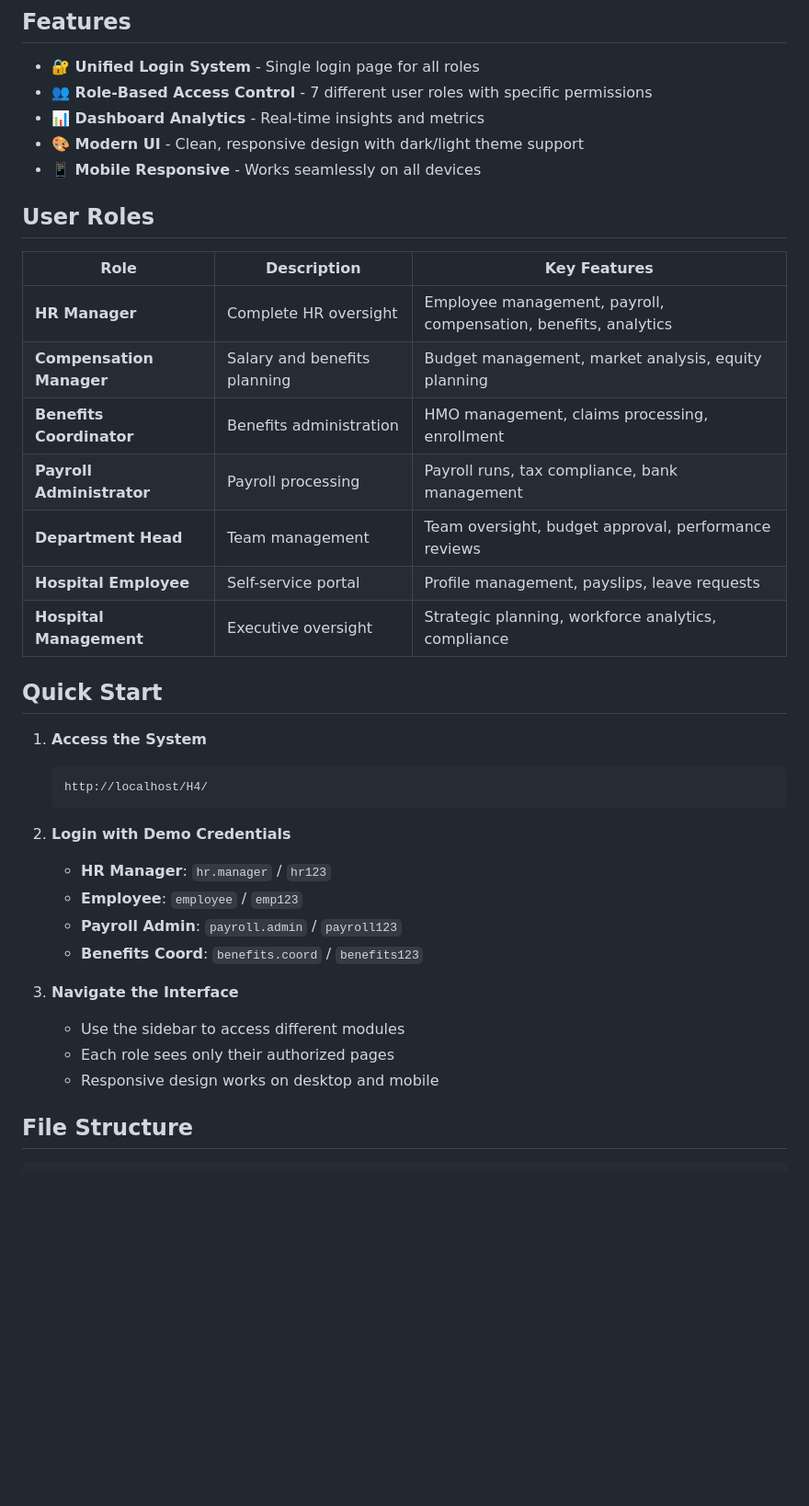
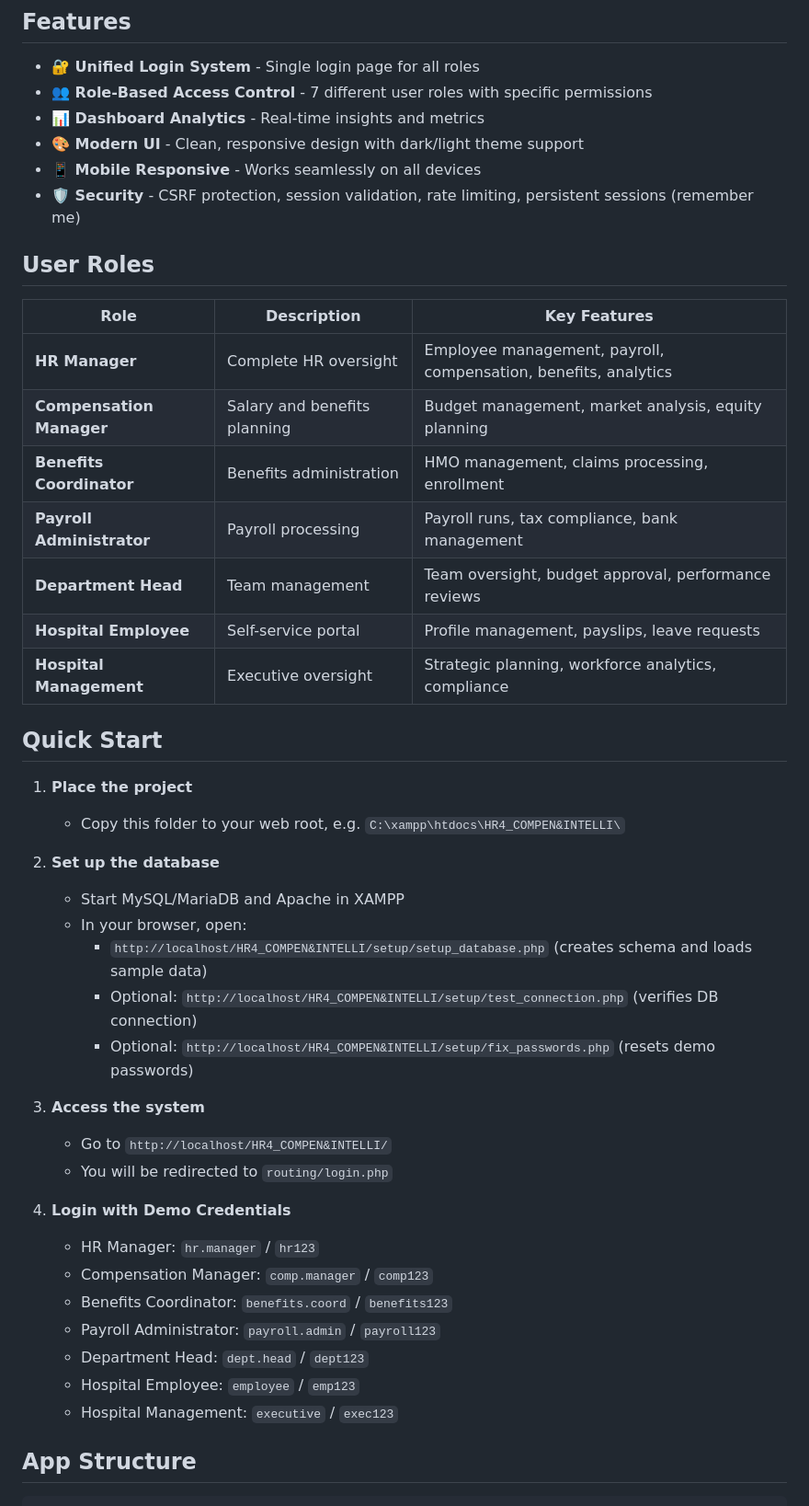
Before and after one commit to Ferdzxs/HR4, a Markdown page: README.md, the part around the change printed below. Shown: that part at 92% size. GitHub-like rendering; blank space fills up the shorter version.

````diff
--- a/README.md
+++ b/README.md
@@ -9,37 +9,48 @@ A comprehensive HR management system with role-based access control, built with
 - **📊 Dashboard Analytics** - Real-time insights and metrics
 - **🎨 Modern UI** - Clean, responsive design with dark/light theme support
 - **📱 Mobile Responsive** - Works seamlessly on all devices
+- **🛡️ Security** - CSRF protection, session validation, rate limiting, persistent sessions (remember me)
 
 ## User Roles
 
-| Role | Description | Key Features |
-|------|-------------|--------------|
-| **HR Manager** | Complete HR oversight | Employee management, payroll, compensation, benefits, analytics |
-| **Compensation Manager** | Salary and benefits planning | Budget management, market analysis, equity planning |
-| **Benefits Coordinator** | Benefits administration | HMO management, claims processing, enrollment |
-| **Payroll Administrator** | Payroll processing | Payroll runs, tax compliance, bank management |
-| **Department Head** | Team management | Team oversight, budget approval, performance reviews |
-| **Hospital Employee** | Self-service portal | Profile management, payslips, leave requests |
-| **Hospital Management** | Executive oversight | Strategic planning, workforce analytics, compliance |
+| Role                      | Description                  | Key Features                                                    |
+| ------------------------- | ---------------------------- | --------------------------------------------------------------- |
+| **HR Manager**            | Complete HR oversight        | Employee management, payroll, compensation, benefits, analytics |
+| **Compensation Manager**  | Salary and benefits planning | Budget management, market analysis, equity planning             |
+| **Benefits Coordinator**  | Benefits administration      | HMO management, claims processing, enrollment                   |
+| **Payroll Administrator** | Payroll processing           | Payroll runs, tax compliance, bank management                   |
+| **Department Head**       | Team management              | Team oversight, budget approval, performance reviews            |
+| **Hospital Employee**     | Self-service portal          | Profile management, payslips, leave requests                    |
+| **Hospital Management**   | Executive oversight          | Strategic planning, workforce analytics, compliance             |
 
 ## Quick Start
 
-1. **Access the System**
-   ```
-   http://localhost/H4/
-   ```
+1. **Place the project**
 
-2. **Login with Demo Credentials**
-   - **HR Manager**: `hr.manager` / `hr123`
-   - **Employee**: `employee` / `emp123`
-   - **Payroll Admin**: `payroll.admin` / `payroll123`
-   - **Benefits Coord**: `benefits.coord` / `benefits123`
+   - Copy this folder to your web root, e.g. `C:\xampp\htdocs\HR4_COMPEN&INTELLI\`
 
-3. **Navigate the Interface**
-   - Use the sidebar to access different modules
-   - Each role sees only their authorized pages
-   - Responsive design works on desktop and mobile
+2. **Set up the database**
 
-## File Structure
+   - Start MySQL/MariaDB and Apache in XAMPP
+   - In your browser, open:
+     - `http://localhost/HR4_COMPEN&INTELLI/setup/setup_database.php` (creates schema and loads sample data)
+     - Optional: `http://localhost/HR4_COMPEN&INTELLI/setup/test_connection.php` (verifies DB connection)
+     - Optional: `http://localhost/HR4_COMPEN&INTELLI/setup/fix_passwords.php` (resets demo passwords)
+
+3. **Access the system**
+
+   - Go to `http://localhost/HR4_COMPEN&INTELLI/`
+   - You will be redirected to `routing/login.php`
+
+4. **Login with Demo Credentials**
+   - HR Manager: `hr.manager` / `hr123`
+   - Compensation Manager: `comp.manager` / `comp123`
+   - Benefits Coordinator: `benefits.coord` / `benefits123`
+   - Payroll Administrator: `payroll.admin` / `payroll123`
+   - Department Head: `dept.head` / `dept123`
+   - Hospital Employee: `employee` / `emp123`
+   - Hospital Management: `executive` / `exec123`
+
+## App Structure
 
 ```
````
Also changed, not shown: other parts of README.md (+69 -79 lines).
